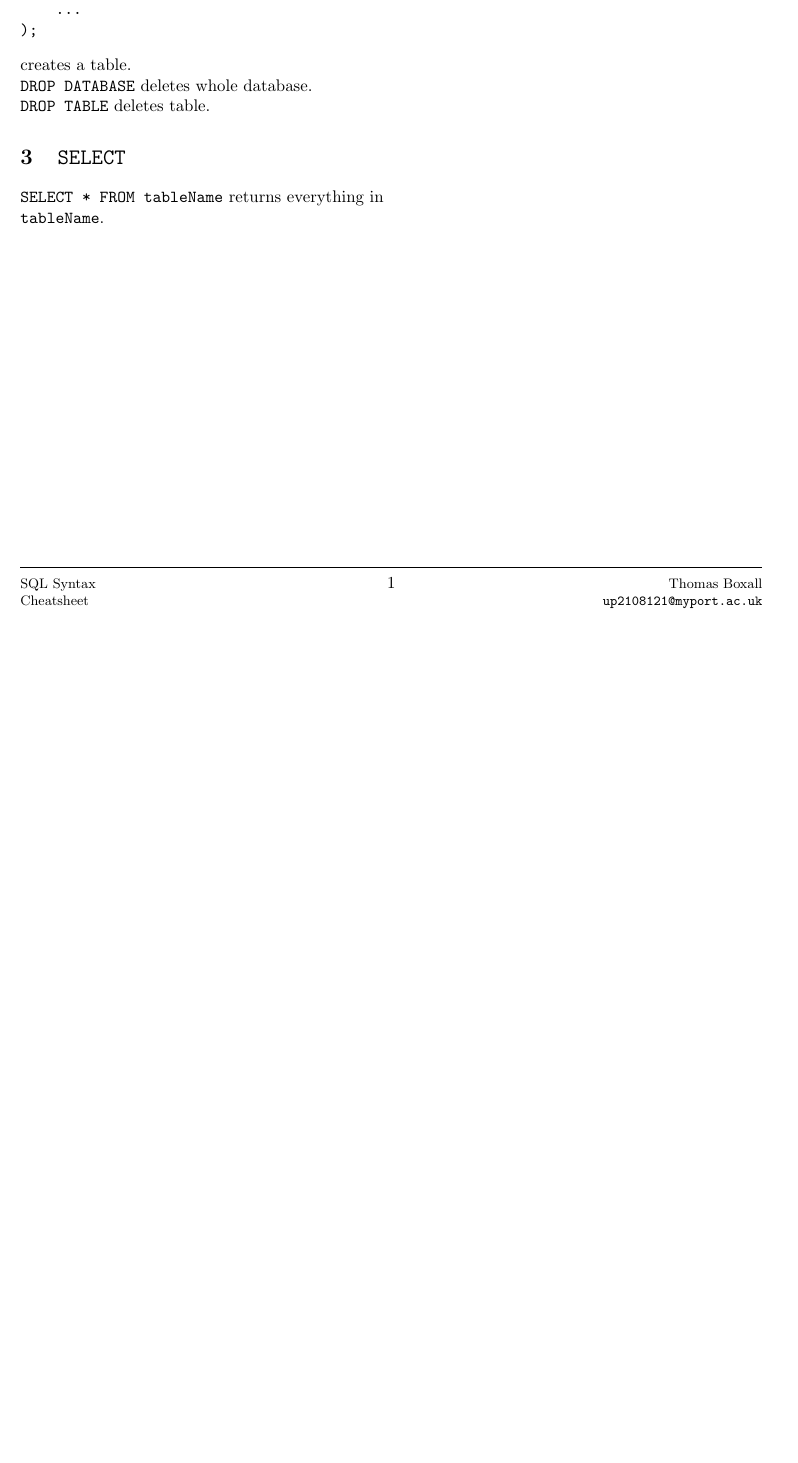
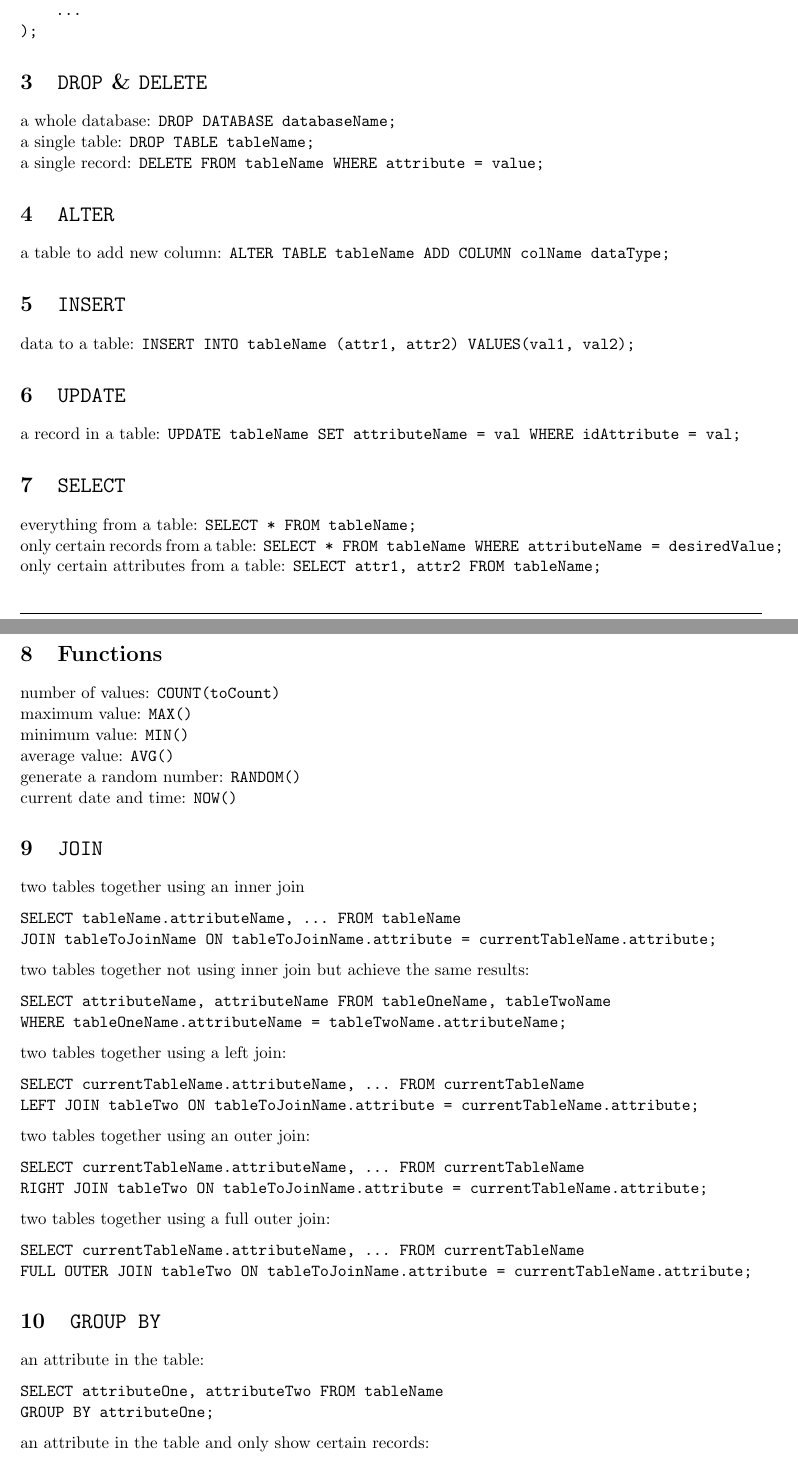
Before and after one commit to ThomasBoxall/uni-notes, a LaTeX document (01-FIRST-YEAR/M30232-databaseSystemsDevelopment/00-sqlCheatsheet/sqlCheatsheet.tex): part of the page before the commit and two parts of pages 1 and 2 of 3 after it, the two joined at a grey line, cut so that both start at the same text, the shorter picture padded with empty space. Compiled offline with pdfLaTeX.

Commit message:
contd working on sql cheatsheet

```diff
--- a/01-FIRST-YEAR/M30232-databaseSystemsDevelopment/00-sqlCheatsheet/sqlCheatsheet.tex
+++ b/01-FIRST-YEAR/M30232-databaseSystemsDevelopment/00-sqlCheatsheet/sqlCheatsheet.tex
@@ -1,4 +1,4 @@
-\documentclass[a4paper,11pt, twocolumn]{article}
+\documentclass[a4paper,11pt]{article}
 \usepackage{xcolor}
 \usepackage{geometry}
 \geometry{
@@ -45,10 +45,71 @@ CREATE TABLE tableName(
     ...
 );
 \end{verbatim}
-creates a table.\\
-\verb|DROP DATABASE| deletes whole database.\\
-\verb|DROP TABLE| deletes table.
 
+\section{\texttt{DROP} \& \texttt{DELETE}}
+a whole database: \verb|DROP DATABASE databaseName;|\\
+a single table: \verb|DROP TABLE tableName;|\\
+a single record: \verb|DELETE FROM tableName WHERE attribute = value;|
+
+\section{\texttt{ALTER}}
+a table to add new column: \verb|ALTER TABLE tableName ADD COLUMN colName dataType;|
+
+\section{\texttt{INSERT}}
+data to a table: \verb|INSERT INTO tableName (attr1, attr2) VALUES(val1, val2);|
+
+\section{\texttt{UPDATE}}
+a record in a table: \verb|UPDATE tableName SET attributeName = val WHERE idAttribute = val;|
 
 \section{\texttt{SELECT}}
-\verb|SELECT * FROM tableName| returns everything in \verb|tableName|.
+everything from a table: \verb|SELECT * FROM tableName;|\\
+only certain records from a table: \verb|SELECT * FROM tableName WHERE attributeName = desiredValue;|\\
+only certain attributes from a table: \verb|SELECT attr1, attr2 FROM tableName;|
+
+\section{Functions}
+number of values: \verb|COUNT(toCount)|\\
+maximum value: \verb|MAX()|\\
+minimum value: \verb|MIN()|\\
+average value: \verb|AVG()|\\
+generate a random number: \verb|RANDOM()|\\
+current date and time: \verb|NOW()|
+
+\section{\texttt{JOIN}}
+two tables together using an inner join
+\begin{verbatim}
+SELECT tableName.attributeName, ... FROM tableName
+JOIN tableToJoinName ON tableToJoinName.attribute = currentTableName.attribute;
+\end{verbatim}
+two tables together not using inner join but achieve the same results:
+\begin{verbatim}
+SELECT attributeName, attributeName FROM tableOneName, tableTwoName
+WHERE tableOneName.attributeName = tableTwoName.attributeName;
+\end{verbatim}
+
+two tables together using a left join:
+\begin{verbatim}
+SELECT currentTableName.attributeName, ... FROM currentTableName
+LEFT JOIN tableTwo ON tableToJoinName.attribute = currentTableName.attribute;
+\end{verbatim}
+
+two tables together using an outer join:
+\begin{verbatim}
+SELECT currentTableName.attributeName, ... FROM currentTableName
+RIGHT JOIN tableTwo ON tableToJoinName.attribute = currentTableName.attribute;
+\end{verbatim}
+
+two tables together using a full outer join:
+\begin{verbatim}
+SELECT currentTableName.attributeName, ... FROM currentTableName
+FULL OUTER JOIN tableTwo ON tableToJoinName.attribute = currentTableName.attribute;
+\end{verbatim}
+
+\section{\texttt{GROUP BY}}
+an attribute in the table:
+\begin{verbatim}
+SELECT attributeOne, attributeTwo FROM tableName
+GROUP BY attributeOne;
+\end{verbatim}
+an attribute in the table and only show certain records:
+\begin{verbatim}
+SELECT attributeOne, attributeTwo FROM tableName
+GROUP BY attributeOne
@@ -55,2 +138,5 @@ creates a table.\\
+\section{Views}
+create a view: \verb|CREATE viewName AS queryString;|\\
+executeView \verb|SELECT * FROM viewName;|
 
 \end{document}
```
Also changed, not shown: 01-FIRST-YEAR/M30232-databaseSystemsDevelopment/00-sqlCheatsheet/sqlCheatsheet.pdf, 01-FIRST-YEAR/M30232-databaseSystemsDevelopment/00-sqlCheatsheet/sqlCheatsheet.tex (30 more changed lines).
